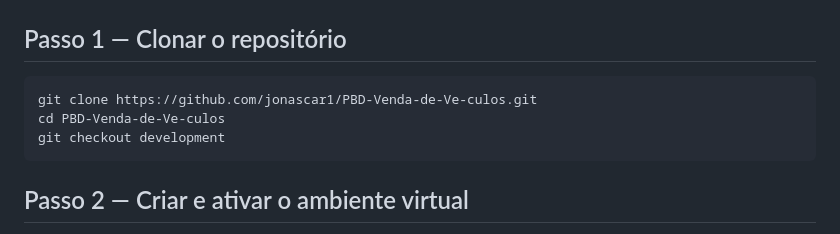
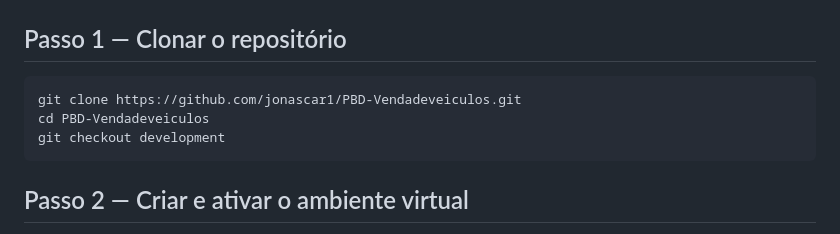
Before and after one commit to jonascar1/PBD-Venda-de-Ve-culos, a Markdown page: README.md, the part around the change. Drawn GitHub-style.

````diff
--- a/README.md
+++ b/README.md
@@ -17,8 +17,8 @@ Se algum desses não estiver instalado, procure "como instalar [nome] no [seu si
 ## Passo 1 — Clonar o repositório
 
 ```bash
-git clone https://github.com/jonascar1/PBD-Venda-de-Ve-culos.git
-cd PBD-Venda-de-Ve-culos
+git clone https://github.com/jonascar1/PBD-Vendadeveiculos.git
+cd PBD-Vendadeveiculos
 git checkout development
 ```
 
````
